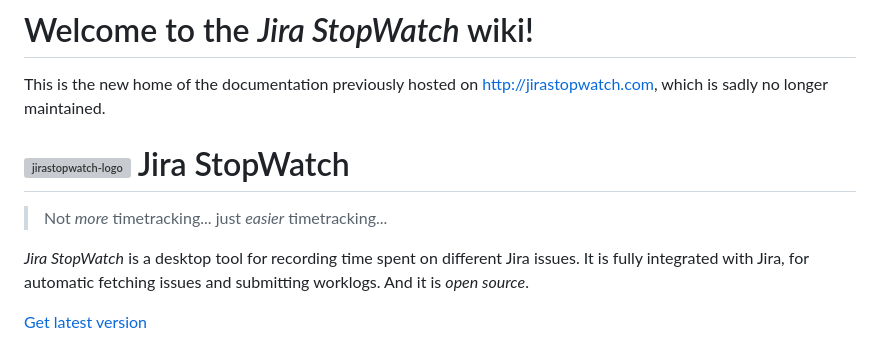
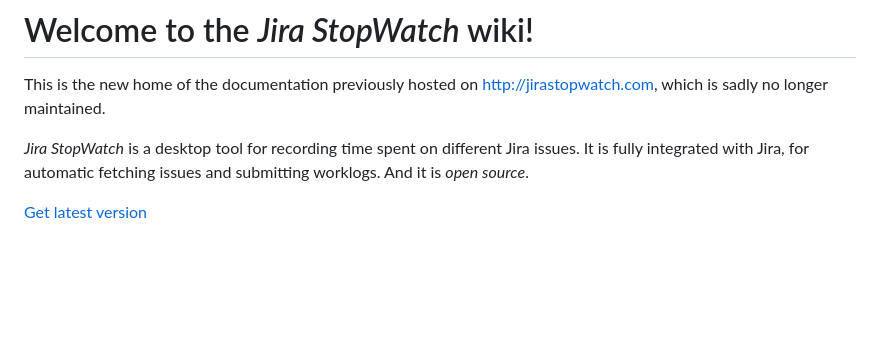
Before and after one commit to jirastopwatch/jirastopwatch.github.io, a Markdown page: index.md, the part around the change. Rendered like a GitHub page; blank space fills up the shorter version; grey boxes are pictures that could not be loaded.

Commit message:
Remove abstract duplication
Signed-off-by: Y. Meyer-Norwood <106889957+norwd@users.noreply.github.com>

```diff
--- a/index.md
+++ b/index.md
@@ -30,10 +30,6 @@ header-includes: |
 # Welcome to the *Jira StopWatch* wiki!
 
 This is the new home of the documentation previously hosted on http://jirastopwatch.com, which is sadly no longer maintained.
-
-# ![jirastopwatch-logo] Jira StopWatch
-
-> Not *more* timetracking... just *easier* timetracking...
 
 *Jira StopWatch* is a desktop tool for recording time spent on different Jira issues.
 It is fully integrated with Jira, for automatic fetching issues and submitting worklogs.
```
